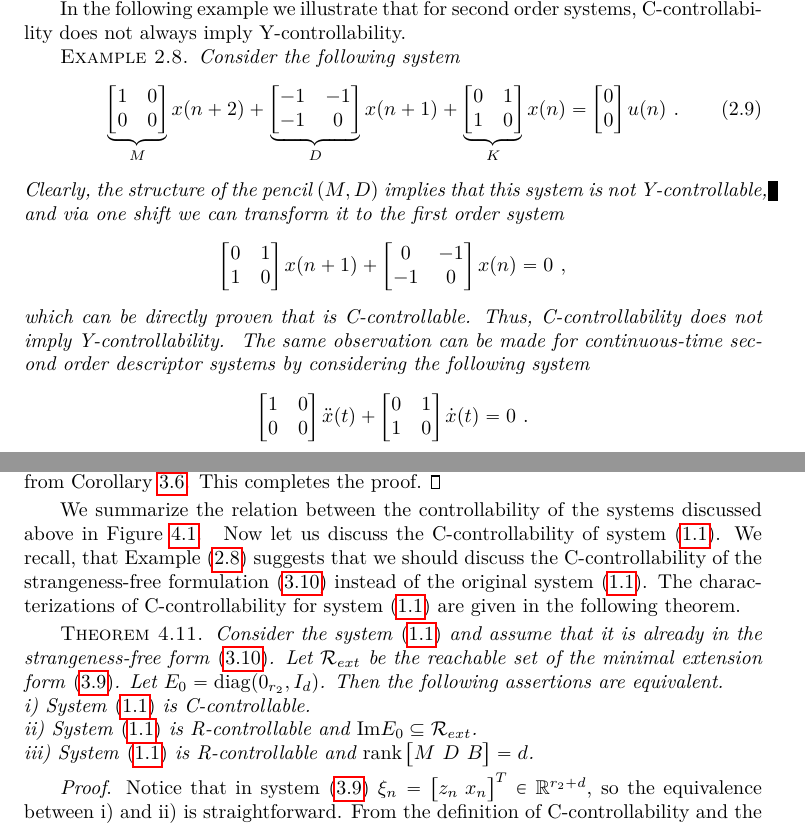
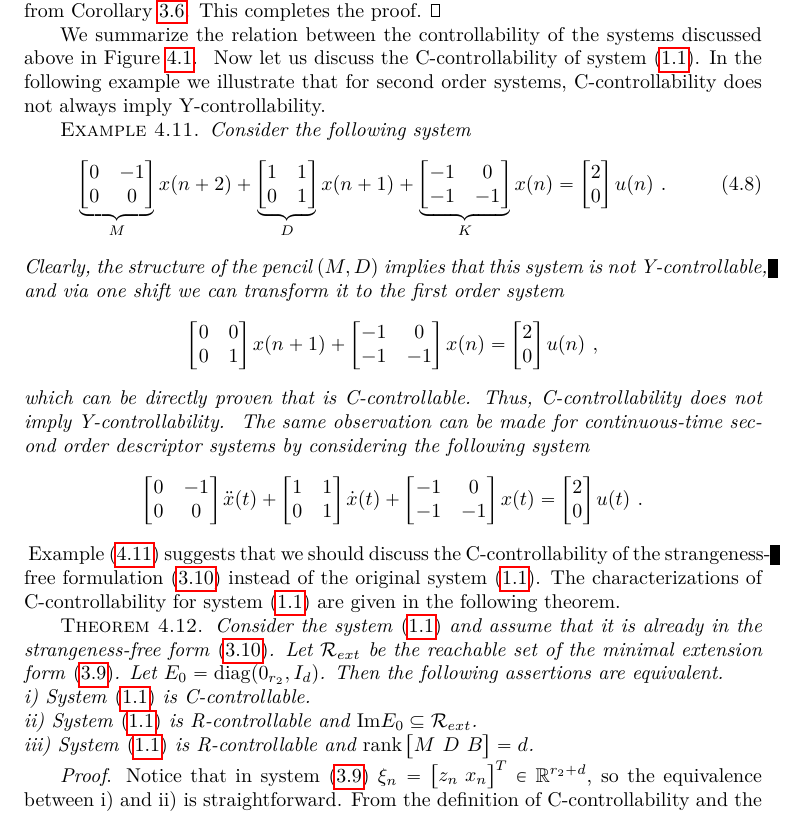
Before and after one commit to phiha-hus/Research-Collaboration, a LaTeX paper (Phi_Thuan_unfinish/Phi Thuan 21 v2/Phi_Thuan_21.tex): two parts of pages 5 and 17 of 20 before the commit and part of page 17 of 20 after it, the two joined at a grey line, cut so that both start at the same text. Compiled offline with pdfLaTeX; a LaTeX package or settings file that is missing is left out.

Commit message:
continue working

```diff
--- a/Phi_Thuan_unfinish/Phi Thuan 21 v2/Phi_Thuan_21.tex
+++ b/Phi_Thuan_unfinish/Phi Thuan 21 v2/Phi_Thuan_21.tex
@@ -310,30 +310,6 @@ this is not always fulfilled as shown in Example \ref{Exa2} below.
 	This is in fact a first order system, since $M=0$. We can directly check that this system is Y-controllable. Nevertheless, all the first order formulations in \eqref{first order companion form} are not.
 	%
 	Furthermore, for another input matrix $B=\sm{0 \\ 1}$ direct computations yield that \eqref{descriptor 2nd order discrete} is C-controllable, while all the formulations in \eqref{first order companion form} are not.
-\end{example}
-
-In the following example we illustrate that for second order systems, C-controllabi\-lity does not always imply Y-controllability.
-
-\begin{example}\label{example 4}
-	Consider the following system
-	%
-	\begin{equation}\label{eq3.6}
-		\underbrace{\m{1 & 0 \\ 0 & 0}}_{M} x(n+2)
-		+ \underbrace{\m{-1 & -1 \\ -1 & 0 }}_{D} x(n+1) + \underbrace{\m{0 & 1 \\ 1 & 0 }}_{K} x(n) = \m{0 \\ 0} u(n) \ .
-	\end{equation}
-	%
-	Clearly, the structure of the pencil $(M,D)$ implies that this system is not Y-controllable, and via one shift we can transform it to the first order system
-	%
-	\begin{equation*}
-		\m{0 & 1 \\ 1 & 0} x(n+1) + \m{0 & -1 \\ -1 & 0 } x(n) = 0 \ ,
-	\end{equation*}
-	%
-	which can be directly proven that is C-controllable. Thus, C-controllability does not imply Y-controllability. \
-	%
-	The same observation can be made for continuous-time second order descriptor systems by considering the following system
-	\[
-	\m{1 & 0 \\ 0 & 0} \ddot{x}(t) + \m{0 & 1 \\ 1 & 0} \dot{x}(t) = 0 \ .
-	\]
 \end{example}
 
 In view of all these difficulties, it is natural to seek for a suitable first order reformulation that is Y-controllable and be beneficial to study other controllability properties of \eqref{descriptor 2nd order discrete}. This task will be done in the next section. Two auxiliaries lemmata below will be very useful for our analysis later.
@@ -1148,7 +1124,33 @@ We summarize the relation between the controllability of the systems discussed a
 %\begin{corollary}
 %If the system \eqref{descriptor 2nd order discrete} is C-controllable then in the condensed form \eqref{descriptor 2nd order discrete}, we must have that $r_0 = 0$.
 %\end{corollary}
-We recall, that Example \eqref{example 4} suggests that we should discuss the C-controllability of the strangeness-free formulation \eqref{descriptor 2nd order sfree} instead of the original system \eqref{descriptor 2nd order discrete}. The characterizations of C-controllability for system \eqref{descriptor 2nd order discrete} are given in the following theorem.
+%
+In the following example we illustrate that for second order systems, C-controllabi\-lity does not always imply Y-controllability.
+
+\begin{example}\label{example 4}
+	Consider the following system
+	%
+	\begin{equation}\label{eq3.6}
+		\underbrace{\m{0 & -1 \\ 0 & 0}}_{M} x(n+2)
+		+ \underbrace{\m{1 & 1 \\ 0 & 1 }}_{D} x(n+1) + \underbrace{\m{-1 & 0 \\ -1 & -1 }}_{K} x(n) = \m{2 \\ 0} u(n) \ .
+	\end{equation}
+	%
+	Clearly, the structure of the pencil $(M,D)$ implies that this system is not Y-controllable, and via one shift we can transform it to the first order system
+	%
+	\begin{equation*}
+		\m{0 & 0 \\ 0 & 1} x(n+1) + \m{-1 & 0 \\ -1 & -1 } x(n) = \m{2 \\ 0} u(n) \ ,
+	\end{equation*}
+	%
+	which can be directly proven that is C-controllable. Thus, C-controllability does not imply Y-controllability. \
+	%
+	The same observation can be made for continuous-time second order descriptor systems by considering the following system
+	\[
+	\m{0 & -1 \\ 0 & 0} \ddot{x}(t) + \m{1 & 1 \\ 0 & 1} \dot{x}(t)
+	+ \m{-1 & 0 \\ -1 & -1} x(t) =  \m{2 \\ 0} u(t) \ .
+	\]
+\end{example}
+%We recall, that
+Example \eqref{example 4} suggests that we should discuss the C-controllability of the strangeness-free formulation \eqref{descriptor 2nd order sfree} instead of the original system \eqref{descriptor 2nd order discrete}. The characterizations of C-controllability for system \eqref{descriptor 2nd order discrete} are given in the following theorem.
 
 \begin{theorem}\label{Thm C-ctrl}
 	Consider the system \eqref{descriptor 2nd order discrete} and assume that it is already in the strangeness-free form \eqref{descriptor 2nd order sfree}. Let $\Rext$ be the reachable set of the minimal extension form \eqref{descriptor minimal extension}.
```
Also changed, not shown: Phi_Thuan_unfinish/Phi Thuan 21 v2/Phi_Thuan_21.bbl (added), Phi_Thuan_unfinish/Phi Thuan 21 v2/Phi_Thuan_21.pdf (added), Phi_Thuan_unfinish/Phi Thuan 21 v2/Phi_Thuan_21.tex (2 more changed lines), 7 other files.
